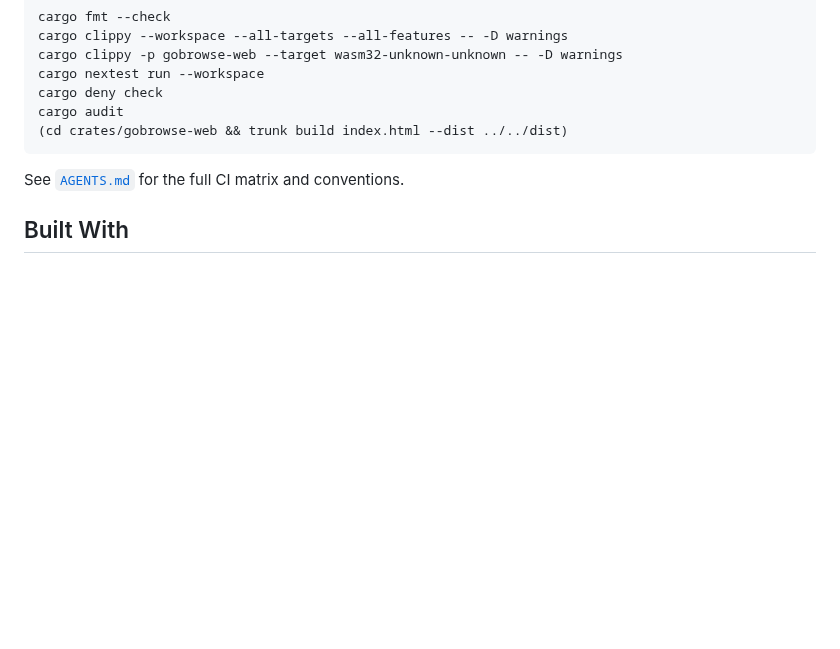
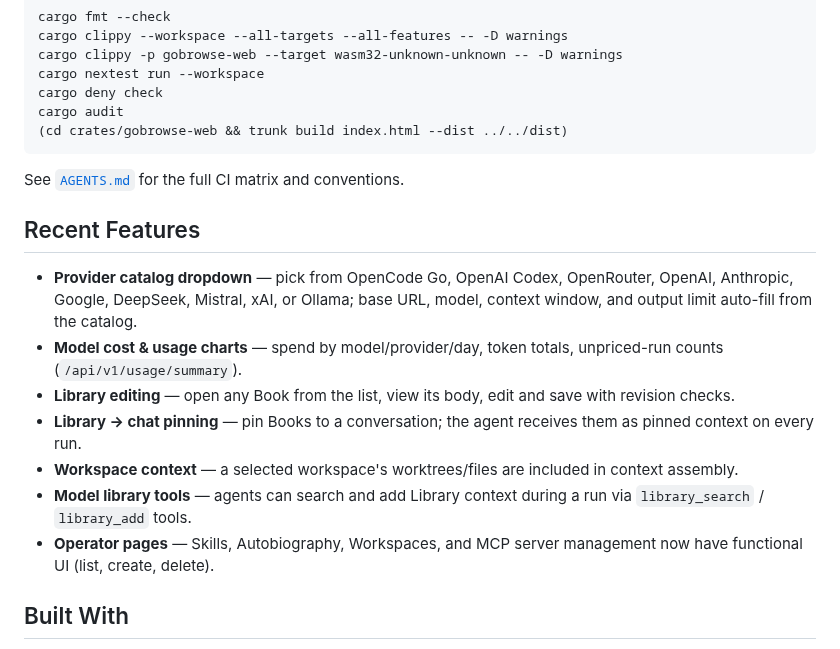
Before and after one commit to gobrowse/gobrowseos, a Markdown page: README.md, the part around the change. Drawn GitHub-style; blank space fills up the shorter version.

```diff
--- a/README.md
+++ b/README.md
@@ -77,6 +77,16 @@ cargo audit
 
 See [`AGENTS.md`](AGENTS.md) for the full CI matrix and conventions.
 
+## Recent Features
+
+- **Provider catalog dropdown** — pick from OpenCode Go, OpenAI Codex, OpenRouter, OpenAI, Anthropic, Google, DeepSeek, Mistral, xAI, or Ollama; base URL, model, context window, and output limit auto-fill from the catalog.
+- **Model cost & usage charts** — spend by model/provider/day, token totals, unpriced-run counts (`/api/v1/usage/summary`).
+- **Library editing** — open any Book from the list, view its body, edit and save with revision checks.
+- **Library → chat pinning** — pin Books to a conversation; the agent receives them as pinned context on every run.
+- **Workspace context** — a selected workspace's worktrees/files are included in context assembly.
+- **Model library tools** — agents can search and add Library context during a run via `library_search` / `library_add` tools.
+- **Operator pages** — Skills, Autobiography, Workspaces, and MCP server management now have functional UI (list, create, delete).
+
 ## Built With
 
 Gobrowse OS was built by [Oh My Pi](https://github.com/ohmyzsh/ohmyzsh) using multiple AI models across a 4-day autonomous development sprint. The entire M1→M20 milestone progression — from foundational infrastructure through security-critical migrations, sandbox isolation, MCP interoperability, and release qualification — was planned, implemented, reviewed, and verified by AI agents operating within the Pi coding harness.
```
Also changed, not shown: docs/implementation-progress.md (+8 -0 lines), docs/m20-release-report.md (+8 -0 lines).
